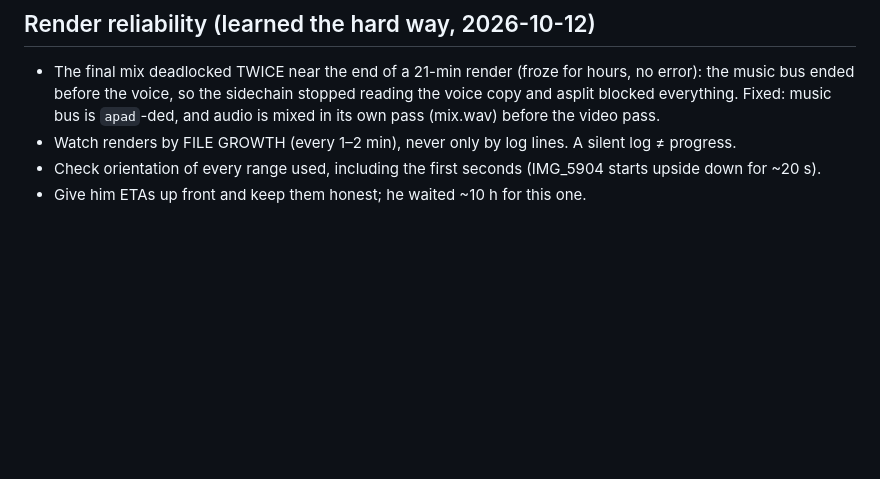
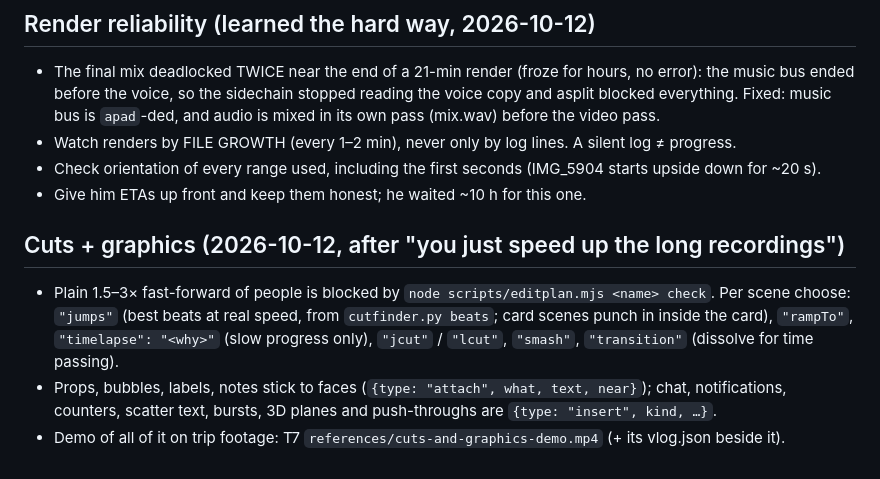
Before and after one commit to SiddheshNagawade/reel-engine, a Markdown page: brain/vlog.md, the part around the change. Drawn GitHub-style; blank space fills up the shorter version.

Commit message:
Vlog playbook: cut styles + graphics + demo; preferences: everything taught is built and checked
Co-Authored-By: Claude Opus 5.5 <noreply@anthropic.com>

```diff
--- a/brain/vlog.md
+++ b/brain/vlog.md
@@ -83,3 +83,11 @@ a few narration lines (he records them; not the whole video), premium-edit style
 - Watch renders by FILE GROWTH (every 1–2 min), never only by log lines. A silent log ≠ progress.
 - Check orientation of every range used, including the first seconds (IMG_5904 starts upside down for ~20 s).
 - Give him ETAs up front and keep them honest; he waited ~10 h for this one.
+
+## Cuts + graphics (2026-10-12, after "you just speed up the long recordings")
+- Plain 1.5–3× fast-forward of people is blocked by `node scripts/editplan.mjs <name> check`. Per scene choose:
+  `"jumps"` (best beats at real speed, from `cutfinder.py beats`; card scenes punch in inside the card), `"rampTo"`,
+  `"timelapse": "<why>"` (slow progress only), `"jcut"` / `"lcut"`, `"smash"`, `"transition"` (dissolve for time passing).
+- Props, bubbles, labels, notes stick to faces (`{type: "attach", what, text, near}`); chat, notifications, counters,
+  scatter text, bursts, 3D planes and push-throughs are `{type: "insert", kind, …}`.
+- Demo of all of it on trip footage: T7 `references/cuts-and-graphics-demo.mp4` (+ its vlog.json beside it).
```
Also changed, not shown: brain/preferences.md (+8 -0 lines).
